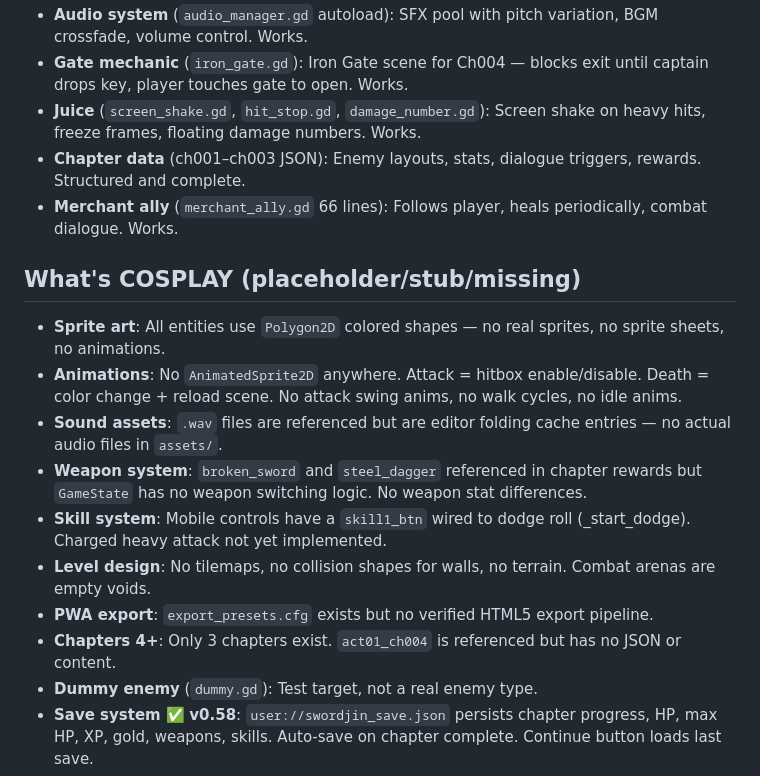
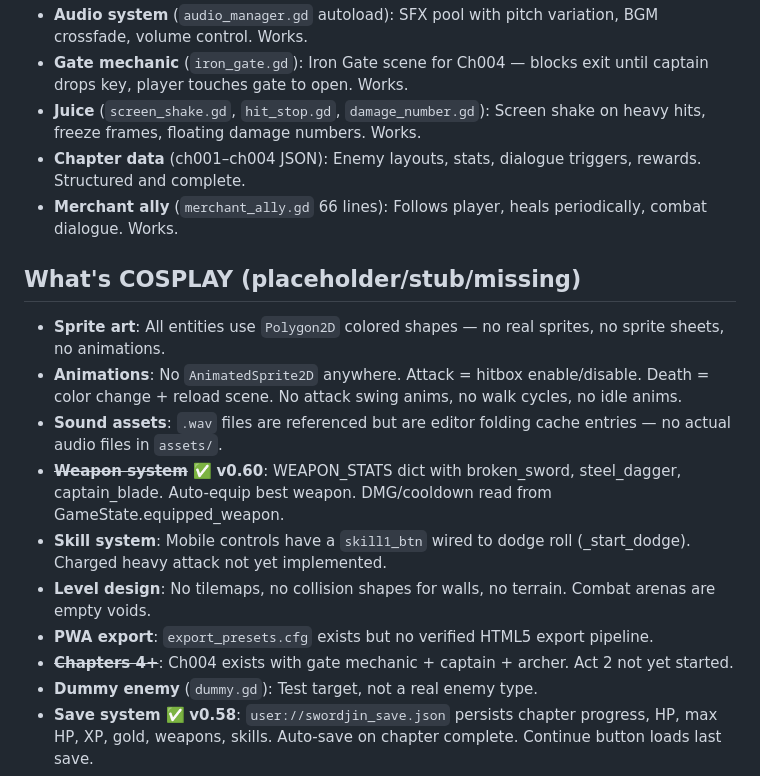
Before and after one commit to 55N10E/Swordjin_Godot, a Markdown page: PROMPT_PACK.md, the part around the change. Drawn GitHub-style.

Commit message:
docs(v0.64): PROMPT_PACK accuracy pass — mark weapon system + ch004 as REAL, strike placeholder note

```diff
--- a/PROMPT_PACK.md
+++ b/PROMPT_PACK.md
@@ -14,7 +14,7 @@ Genre: Wuxia-themed hack-and-slash with chapter-based progression.
 - **Audio system** (`audio_manager.gd` autoload): SFX pool with pitch variation, BGM crossfade, volume control. Works.
 - **Gate mechanic** (`iron_gate.gd`): Iron Gate scene for Ch004 — blocks exit until captain drops key, player touches gate to open. Works.
 - **Juice** (`screen_shake.gd`, `hit_stop.gd`, `damage_number.gd`): Screen shake on heavy hits, freeze frames, floating damage numbers. Works.
-- **Chapter data** (ch001–ch003 JSON): Enemy layouts, stats, dialogue triggers, rewards. Structured and complete.
+- **Chapter data** (ch001–ch004 JSON): Enemy layouts, stats, dialogue triggers, rewards. Structured and complete.
 - **Merchant ally** (`merchant_ally.gd` 66 lines): Follows player, heals periodically, combat dialogue. Works.
 
 ## What's COSPLAY (placeholder/stub/missing)
@@ -22,11 +22,11 @@ Genre: Wuxia-themed hack-and-slash with chapter-based progression.
 - **Sprite art**: All entities use `Polygon2D` colored shapes — no real sprites, no sprite sheets, no animations.
 - **Animations**: No `AnimatedSprite2D` anywhere. Attack = hitbox enable/disable. Death = color change + reload scene. No attack swing anims, no walk cycles, no idle anims.
 - **Sound assets**: `.wav` files are referenced but are editor folding cache entries — no actual audio files in `assets/`.
-- **Weapon system**: `broken_sword` and `steel_dagger` referenced in chapter rewards but `GameState` has no weapon switching logic. No weapon stat differences.
+- ~~**Weapon system**~~ ✅ **v0.60**: WEAPON_STATS dict with broken_sword, steel_dagger, captain_blade. Auto-equip best weapon. DMG/cooldown read from GameState.equipped_weapon.
 - **Skill system**: Mobile controls have a `skill1_btn` wired to dodge roll (_start_dodge). Charged heavy attack not yet implemented.
 - **Level design**: No tilemaps, no collision shapes for walls, no terrain. Combat arenas are empty voids.
 - **PWA export**: `export_presets.cfg` exists but no verified HTML5 export pipeline.
-- **Chapters 4+**: Only 3 chapters exist. `act01_ch004` is referenced but has no JSON or content.
+- ~~**Chapters 4+**~~: Ch004 exists with gate mechanic + captain + archer. Act 2 not yet started.
 - **Dummy enemy** (`dummy.gd`): Test target, not a real enemy type.
 - **Save system** ✅ **v0.58**: `user://swordjin_save.json` persists chapter progress, HP, max HP, XP, gold, weapons, skills. Auto-save on chapter complete. Continue button loads last save.
 - **UI**: Title screen, chapter select, pause menu, and fade transitions exist. No settings or inventory screen.
```
